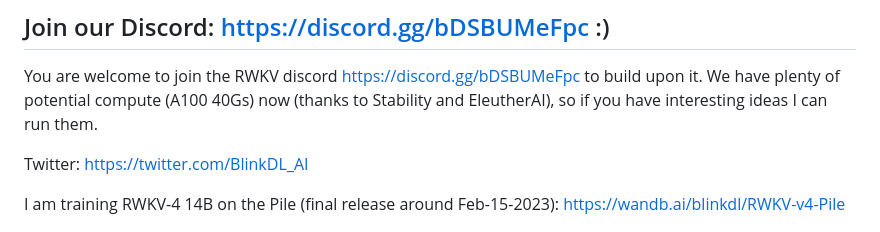
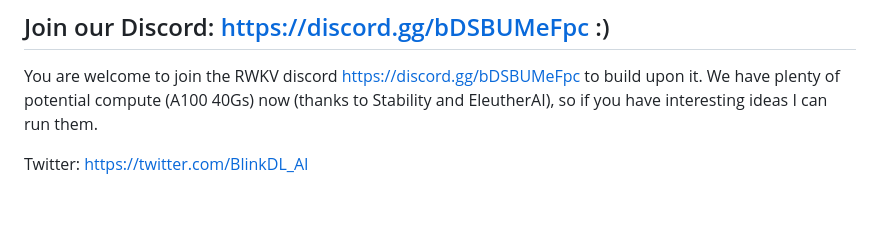
Before and after one commit to BlinkDL/RWKV-LM, a Markdown page: README.md, the part around the change. Rendered like a GitHub page; blank space fills up the shorter version.

```diff
--- a/README.md
+++ b/README.md
@@ -19,8 +19,6 @@ So it's combining the best of RNN and transformer - **great performance, fast in
 You are welcome to join the RWKV discord https://discord.gg/bDSBUMeFpc to build upon it. We have plenty of potential compute (A100 40Gs) now (thanks to Stability and EleutherAI), so if you have interesting ideas I can run them.
 
 Twitter: https://twitter.com/BlinkDL_AI
-
-I am training RWKV-4 14B on the Pile (final release around Feb-15-2023): https://wandb.ai/blinkdl/RWKV-v4-Pile
 
 ![RWKV-eval2](RWKV-eval2.png)
 
```
